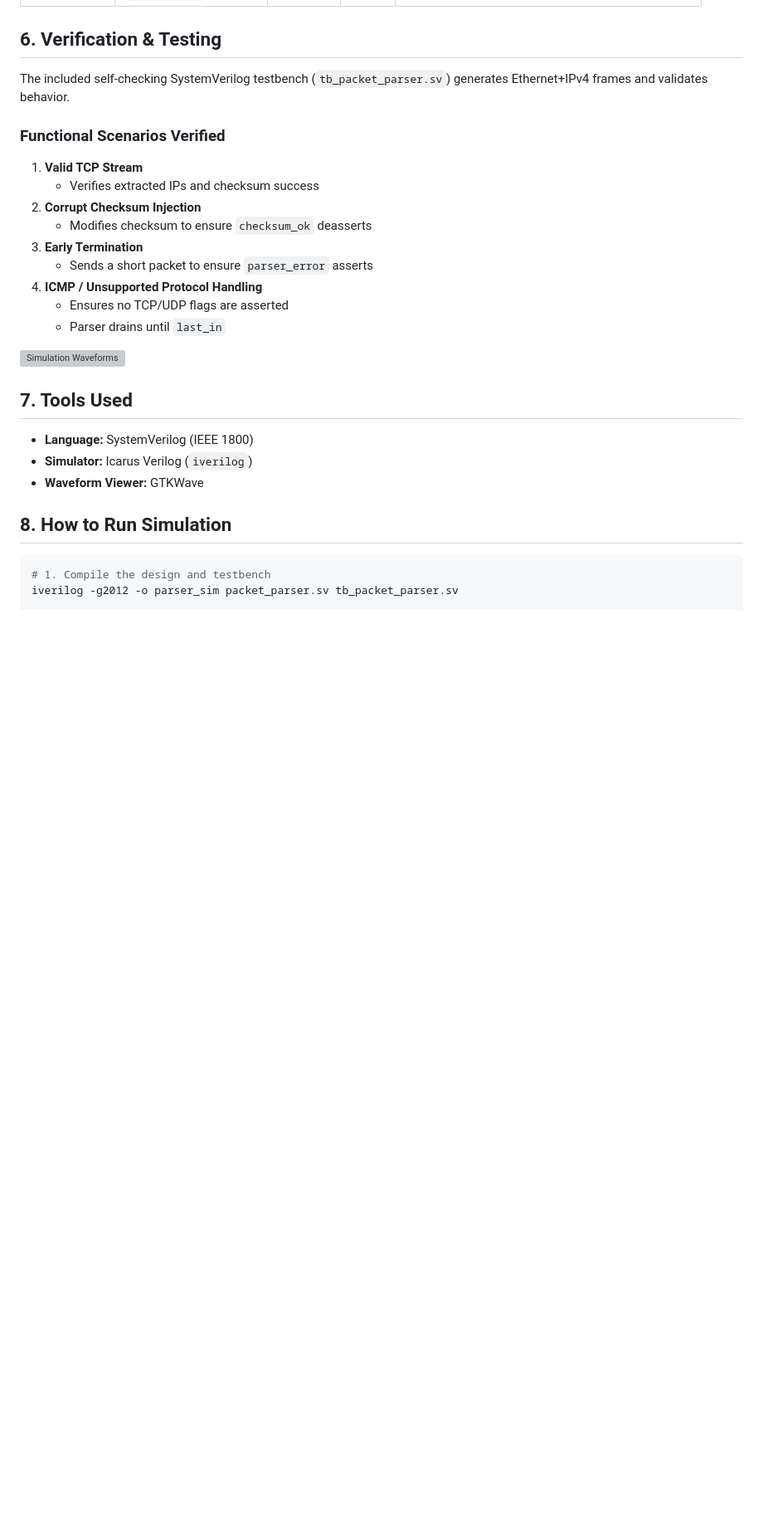
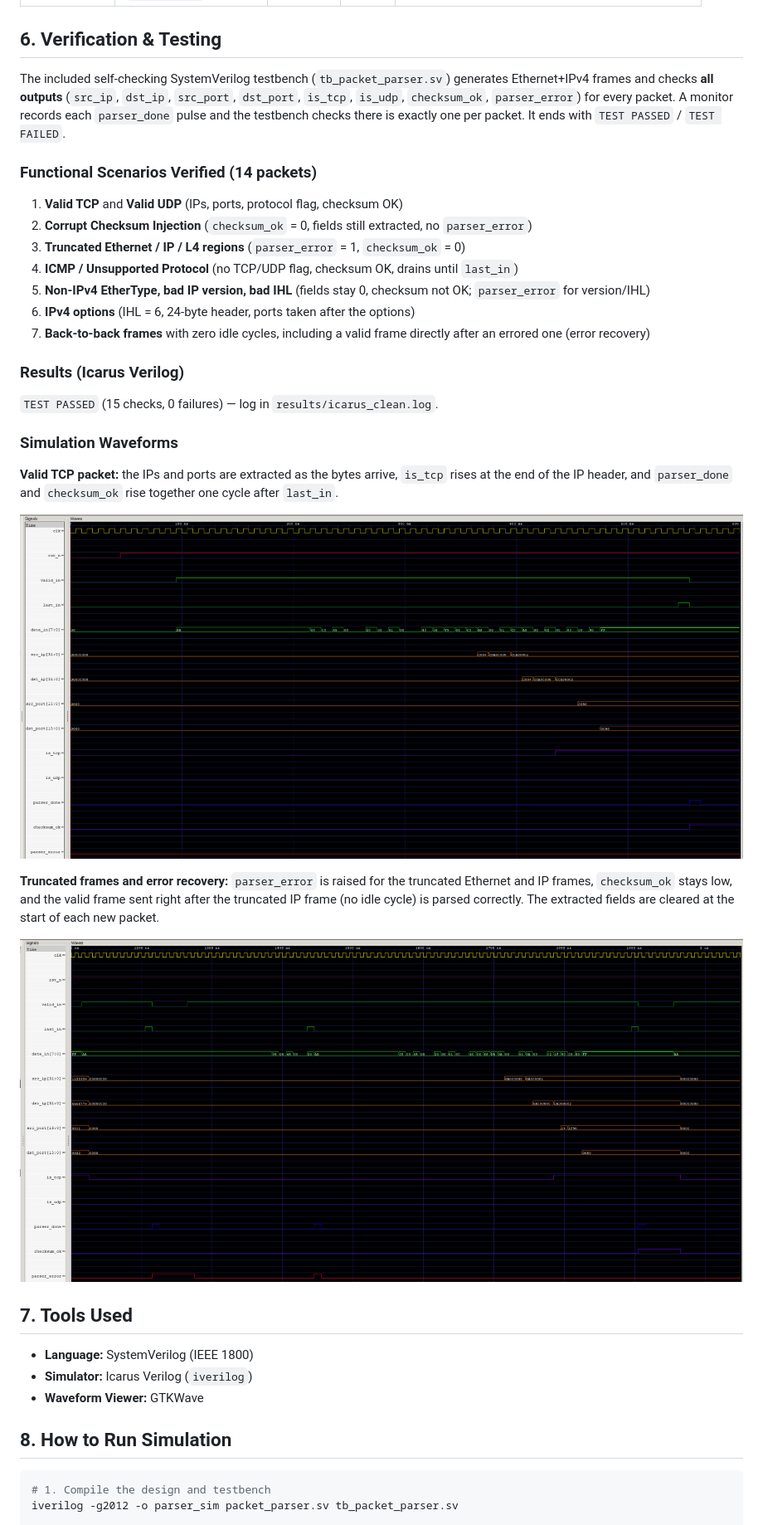
Before and after one commit to MichaelMostytskyy-boop/packet-parser-accelerator, a Markdown page: README.md, the part around one of its changes. Shown at 83% size. Rendered like a GitHub page; pictures changed too: images/sim_wave.png, images/sim_wave_error.png (added); blank space fills up the shorter version; grey boxes are pictures that could not be loaded.

Commit message:
Fix packet parser RTL, extend self-checking testbench, add waveforms and sim log

```diff
--- a/README.md
+++ b/README.md
@@ -140,20 +142,28 @@ To achieve higher clock frequencies , the combinational logic for checksum and f
 
 
 ## 6. Verification & Testing
-The included self-checking SystemVerilog testbench (`tb_packet_parser.sv`) generates Ethernet+IPv4 frames and validates behavior.
+The included self-checking SystemVerilog testbench (`tb_packet_parser.sv`) generates Ethernet+IPv4 frames and checks **all outputs** (`src_ip`, `dst_ip`, `src_port`, `dst_port`, `is_tcp`, `is_udp`, `checksum_ok`, `parser_error`) for every packet. A monitor records each `parser_done` pulse and the testbench checks there is exactly one per packet. It ends with `TEST PASSED` / `TEST FAILED`.
 
-### Functional Scenarios Verified
-1. **Valid TCP Stream**
-   - Verifies extracted IPs and checksum success
-2. **Corrupt Checksum Injection**
-   - Modifies checksum to ensure `checksum_ok` deasserts
-3. **Early Termination**
-   - Sends a short packet to ensure `parser_error` asserts
-4. **ICMP / Unsupported Protocol Handling**
-   - Ensures no TCP/UDP flags are asserted
-   - Parser drains until `last_in`
+### Functional Scenarios Verified (14 packets)
+1. **Valid TCP** and **Valid UDP** (IPs, ports, protocol flag, checksum OK)
+2. **Corrupt Checksum Injection** (`checksum_ok` = 0, fields still extracted, no `parser_error`)
+3. **Truncated Ethernet / IP / L4 regions** (`parser_error` = 1, `checksum_ok` = 0)
+4. **ICMP / Unsupported Protocol** (no TCP/UDP flag, checksum OK, drains until `last_in`)
+5. **Non-IPv4 EtherType, bad IP version, bad IHL** (fields stay 0, checksum not OK; `parser_error` for version/IHL)
+6. **IPv4 options** (IHL = 6, 24-byte header, ports taken after the options)
+7. **Back-to-back frames** with zero idle cycles, including a valid frame directly after an errored one (error recovery)
 
-![Simulation Waveforms](images/simulation_wave.png)
+### Results (Icarus Verilog)
+`TEST PASSED` (15 checks, 0 failures) — log in `results/icarus_clean.log`.
+
+### Simulation Waveforms
+**Valid TCP packet:** the IPs and ports are extracted as the bytes arrive, `is_tcp` rises at the end of the IP header, and `parser_done` and `checksum_ok` rise together one cycle after `last_in`.
+
+![Simulation Waveform - valid TCP](images/sim_wave.png)
+
+**Truncated frames and error recovery:** `parser_error` is raised for the truncated Ethernet and IP frames, `checksum_ok` stays low, and the valid frame sent right after the truncated IP frame (no idle cycle) is parsed correctly. The extracted fields are cleared at the start of each new packet.
+
+![Simulation Waveform - error and recovery](images/sim_wave_error.png)
 
 
 
```
Also changed, not shown: other parts of README.md (+8 -6 lines), 6 other files.
